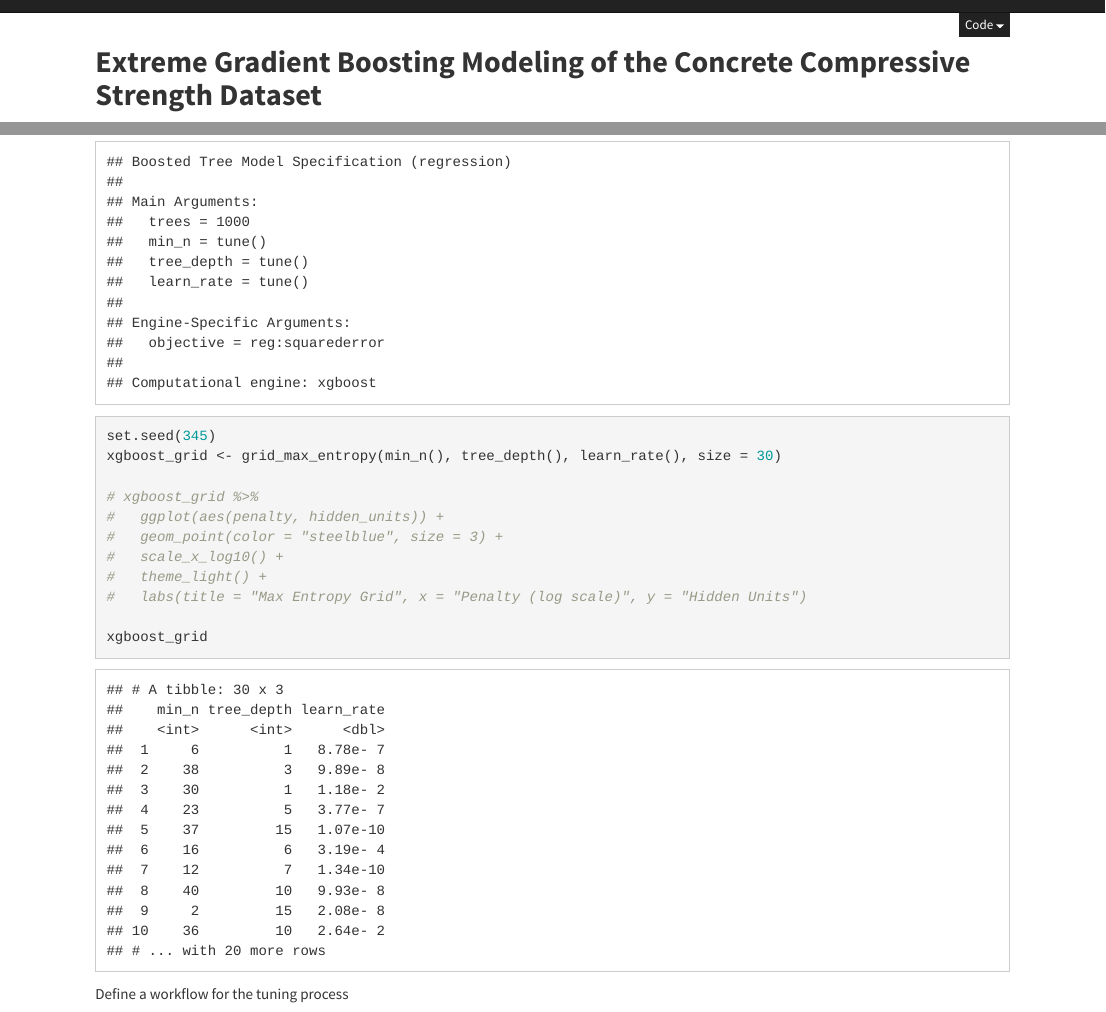
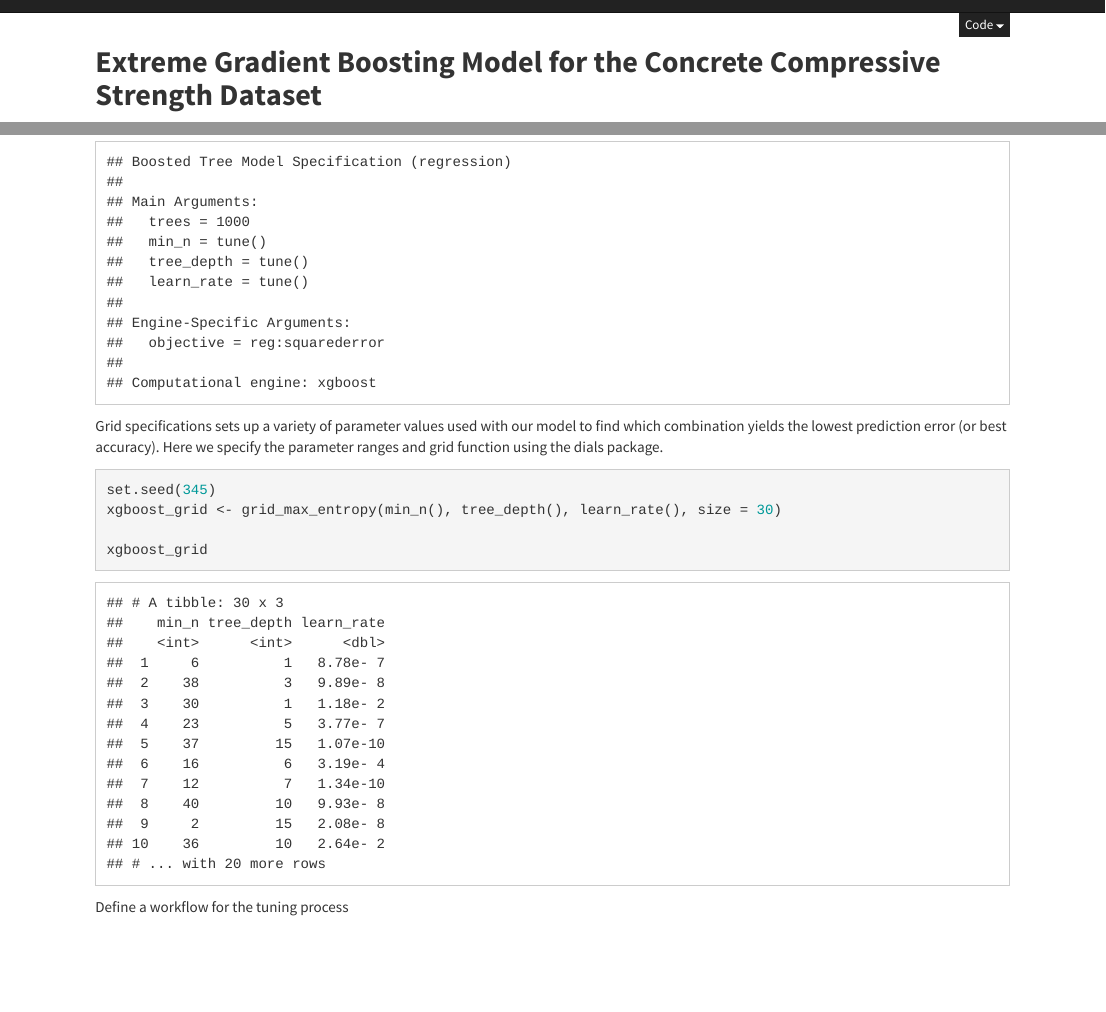
Before and after one commit to datadavidz/old_site, an R Markdown document (2020-12-03_ConcreteXGB.Rmd): the page in a window 1100 px wide, from its top, and a second part further down, joined at a grey line. The pictures show the output file 2020-12-03_ConcreteXGB.html that the author committed with the source, opened offline; library style sheets and scripts come from the installed R packages.

Commit message:
Added code to save final metrics and model.  Decided not to echo certain ggplot code.  Title change.

````diff
--- a/2020-12-03_ConcreteXGB.Rmd
+++ b/2020-12-03_ConcreteXGB.Rmd
@@ -20,7 +20,7 @@ library(tidymodels)
 library(vip)
 ```
 
-## **Extreme Gradient Boosting Modeling of the Concrete Compressive Strength Dataset**
+## **Extreme Gradient Boosting Model for the Concrete Compressive Strength Dataset**
 *Posted on December 3, 2020*
 
 In this post, we will begin to use machine learning techniques for predicting compressive strength of formulations using the concrete dataset.  In a previous post, we created a model using a conventional material modeling approach which resulted in an R^2^ of 0.78.  Here we will use an XGBoost model to predict compressive strength and compare the results with the conventional material model.
@@ -88,17 +87,10 @@ xgboost_spec = boost_tree(
 
 xgboost_spec
 ```
-
+Grid specifications sets up a variety of parameter values used with our model to find which combination yields the lowest prediction error (or best accuracy).  Here we specify the parameter ranges and grid function using the dials package.
 ```{r}
 set.seed(345)
 xgboost_grid <- grid_max_entropy(min_n(), tree_depth(), learn_rate(), size = 30)
-
-# xgboost_grid %>%
-#   ggplot(aes(penalty, hidden_units)) +
-#   geom_point(color = "steelblue", size = 3) +
-#   scale_x_log10() +
-#   theme_light() +
-#   labs(title = "Max Entropy Grid", x = "Penalty (log scale)", y = "Hidden Units")
 
 xgboost_grid
 ```
````
Also changed, not shown: 2020-12-03_ConcreteXGB.html, 2020-12-03_ConcreteXGB.Rmd (14 more changed lines).
